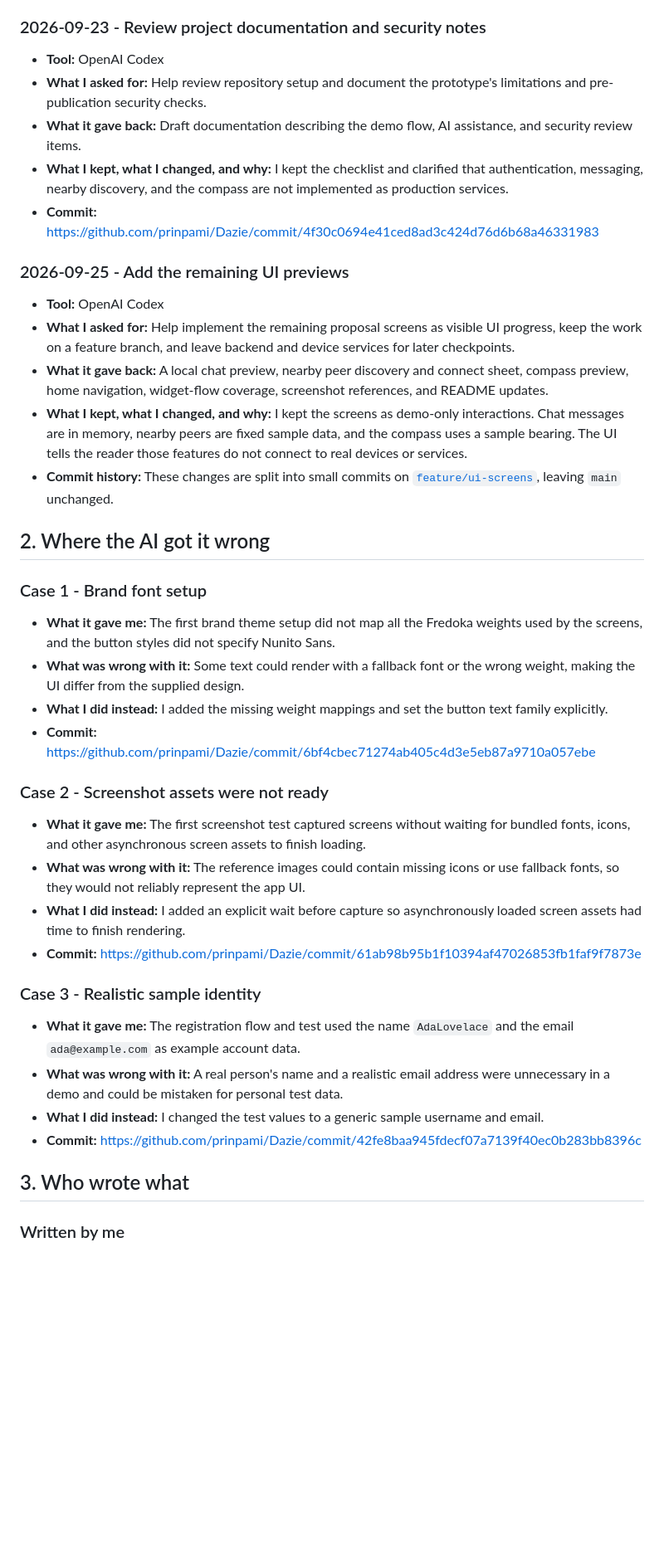
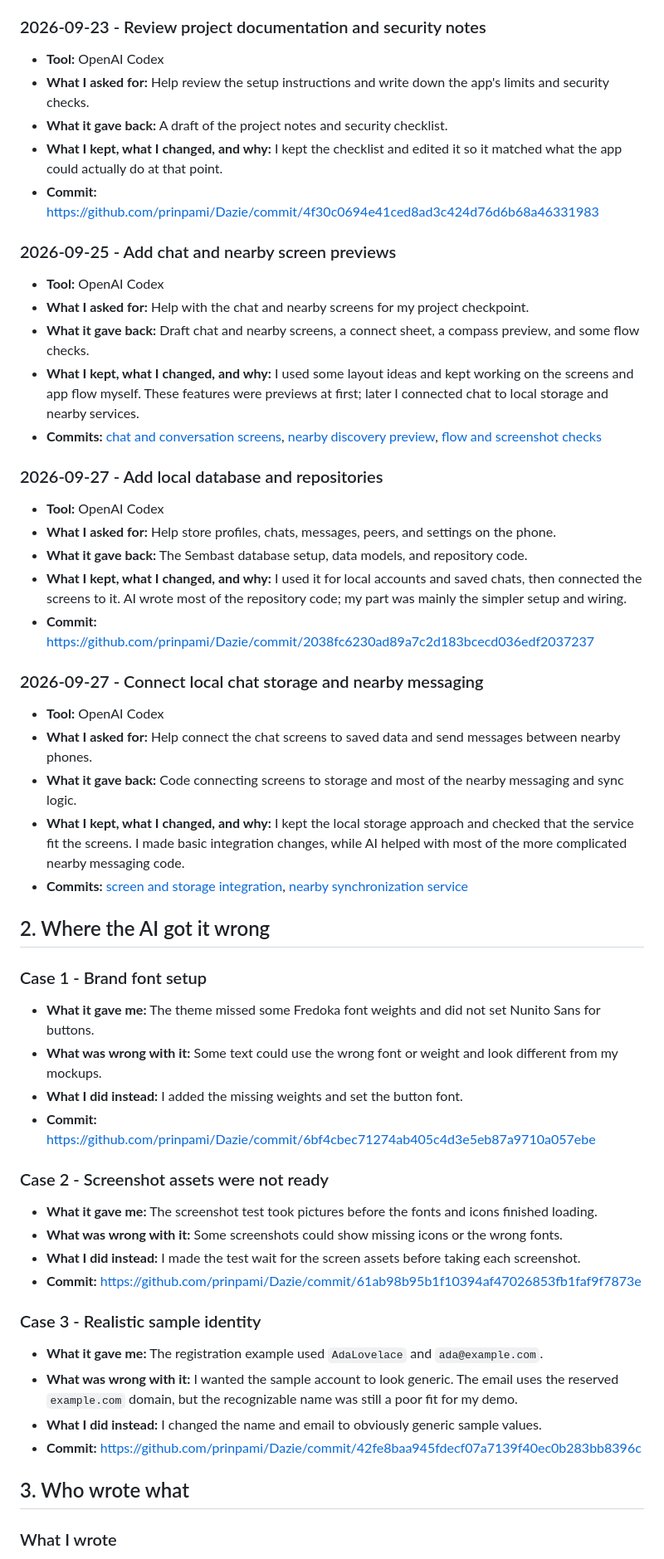
Before and after one commit to prinpami/Dazie, a Markdown page: AI-USAGE.md, the part around one of its changes. Shown at 83% size. Drawn GitHub-style; blank space fills up the shorter version.

```diff
--- a/AI-USAGE.md
+++ b/AI-USAGE.md
@@ -52,43 +51,59 @@ looks exactly like what it is.
 ### 2026-09-23 - Review project documentation and security notes
 
 - **Tool:** OpenAI Codex
-- **What I asked for:** Help review repository setup and document the prototype's limitations and pre-publication security checks.
-- **What it gave back:** Draft documentation describing the demo flow, AI assistance, and security review items.
-- **What I kept, what I changed, and why:** I kept the checklist and clarified that authentication, messaging, nearby discovery, and the compass are not implemented as production services.
+- **What I asked for:** Help review the setup instructions and write down the app's limits and security checks.
+- **What it gave back:** A draft of the project notes and security checklist.
+- **What I kept, what I changed, and why:** I kept the checklist and edited it so it matched what the app could actually do at that point.
 - **Commit:** [https://github.com/prinpami/Dazie/commit/4f30c0694e41ced8ad3c424d76d6b68a46331983](https://github.com/prinpami/Dazie/commit/4f30c0694e41ced8ad3c424d76d6b68a46331983)
 
-### 2026-09-25 - Add the remaining UI previews
+### 2026-09-25 - Add chat and nearby screen previews
 
 - **Tool:** OpenAI Codex
-- **What I asked for:** Help implement the remaining proposal screens as visible UI progress, keep the work on a feature branch, and leave backend and device services for later checkpoints.
-- **What it gave back:** A local chat preview, nearby peer discovery and connect sheet, compass preview, home navigation, widget-flow coverage, screenshot references, and README updates.
-- **What I kept, what I changed, and why:** I kept the screens as demo-only interactions. Chat messages are in memory, nearby peers are fixed sample data, and the compass uses a sample bearing. The UI tells the reader those features do not connect to real devices or services.
-- **Commit history:** These changes are split into small commits on [`feature/ui-screens`](https://github.com/prinpami/Dazie/commits/feature/ui-screens/), leaving `main` unchanged.
+- **What I asked for:** Help with the chat and nearby screens for my project checkpoint.
+- **What it gave back:** Draft chat and nearby screens, a connect sheet, a compass preview, and some flow checks.
+- **What I kept, what I changed, and why:** I used some layout ideas and kept working on the screens and app flow myself. These features were previews at first; later I connected chat to local storage and nearby services.
+- **Commits:** [chat and conversation screens](https://github.com/prinpami/Dazie/commit/ad75f6b0cd0460ff25ce709c9bb77711a48d3819), [nearby discovery preview](https://github.com/prinpami/Dazie/commit/00e15367fd94d8f8068dec7b2b83e06210b2f524), [flow and screenshot checks](https://github.com/prinpami/Dazie/commit/3dac3d4531f919f3ba30fd9fbd56b039aa369998)
+
+### 2026-09-27 - Add local database and repositories
+
+- **Tool:** OpenAI Codex
+- **What I asked for:** Help store profiles, chats, messages, peers, and settings on the phone.
+- **What it gave back:** The Sembast database setup, data models, and repository code.
+- **What I kept, what I changed, and why:** I used it for local accounts and saved chats, then connected the screens to it. AI wrote most of the repository code; my part was mainly the simpler setup and wiring.
+- **Commit:** [https://github.com/prinpami/Dazie/commit/2038fc6230ad89a7c2d183bcecd036edf2037237](https://github.com/prinpami/Dazie/commit/2038fc6230ad89a7c2d183bcecd036edf2037237)
+
+### 2026-09-27 - Connect local chat storage and nearby messaging
+
+- **Tool:** OpenAI Codex
+- **What I asked for:** Help connect the chat screens to saved data and send messages between nearby phones.
+- **What it gave back:** Code connecting screens to storage and most of the nearby messaging and sync logic.
+- **What I kept, what I changed, and why:** I kept the local storage approach and checked that the service fit the screens. I made basic integration changes, while AI helped with most of the more complicated nearby messaging code.
+- **Commits:** [screen and storage integration](https://github.com/prinpami/Dazie/commit/1cba036347991e609f4d51f074ce13a6b0e26eec), [nearby synchronization service](https://github.com/prinpami/Dazie/commit/5e9f28470aab0de9d48f6cf9805dc89b9df5d7db)
 
 ## 2. Where the AI got it wrong
 
 ### Case 1 - Brand font setup
 
-- **What it gave me:** The first brand theme setup did not map all the Fredoka weights used by the screens, and the button styles did not specify Nunito Sans.
-- **What was wrong with it:** Some text could render with a fallback font or the wrong weight, making the UI differ from the supplied design.
-- **What I did instead:** I added the missing weight mappings and set the button text family explicitly.
+- **What it gave me:** The theme missed some Fredoka font weights and did not set Nunito Sans for buttons.
+- **What was wrong with it:** Some text could use the wrong font or weight and look different from my mockups.
+- **What I did instead:** I added the missing weights and set the button font.
 - **Commit:** [https://github.com/prinpami/Dazie/commit/6bf4cbec71274ab405c4d3e5eb87a9710a057ebe](https://github.com/prinpami/Dazie/commit/6bf4cbec71274ab405c4d3e5eb87a9710a057ebe)
 
 ### Case 2 - Screenshot assets were not ready
 
-- **What it gave me:** The first screenshot test captured screens without waiting for bundled fonts, icons, and other asynchronous screen assets to finish loading.
-- **What was wrong with it:** The reference images could contain missing icons or use fallback fonts, so they would not reliably represent the app UI.
-- **What I did instead:** I added an explicit wait before capture so asynchronously loaded screen assets had time to finish rendering.
+- **What it gave me:** The screenshot test took pictures before the fonts and icons finished loading.
+- **What was wrong with it:** Some screenshots could show missing icons or the wrong fonts.
+- **What I did instead:** I made the test wait for the screen assets before taking each screenshot.
 - **Commit:** [https://github.com/prinpami/Dazie/commit/61ab98b95b1f10394af47026853fb1faf9f7873e](https://github.com/prinpami/Dazie/commit/61ab98b95b1f10394af47026853fb1faf9f7873e)
 
 ### Case 3 - Realistic sample identity
 
-- **What it gave me:** The registration flow and test used the name `AdaLovelace` and the email `ada@example.com` as example account data.
-- **What was wrong with it:** A real person's name and a realistic email address were unnecessary in a demo and could be mistaken for personal test data.
-- **What I did instead:** I changed the test values to a generic sample username and email.
+- **What it gave me:** The registration example used `AdaLovelace` and `ada@example.com`.
+- **What was wrong with it:** I wanted the sample account to look generic. The email uses the reserved `example.com` domain, but the recognizable name was still a poor fit for my demo.
+- **What I did instead:** I changed the name and email to obviously generic sample values.
 - **Commit:** [https://github.com/prinpami/Dazie/commit/42fe8baa945fdecf07a7139f40ec0b283bb8396c](https://github.com/prinpami/Dazie/commit/42fe8baa945fdecf07a7139f40ec0b283bb8396c)
 
 ## 3. Who wrote what
 
-### Written by me
+### What I wrote
 
```
Also changed, not shown: other parts of AI-USAGE.md (+28 -26 lines), README.md (+3 -5 lines).
